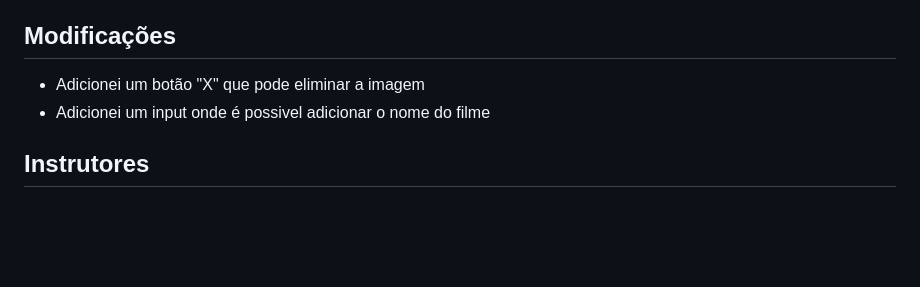
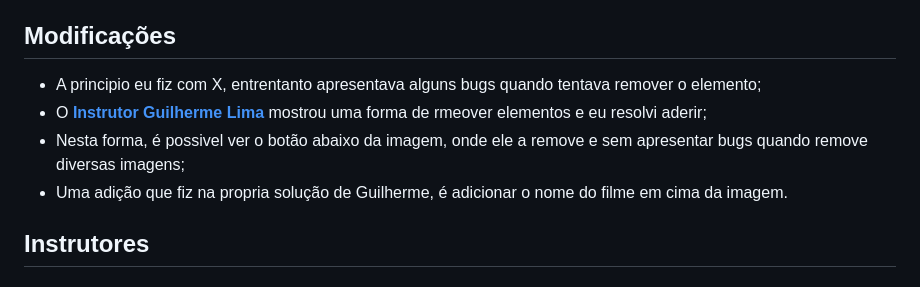
Before and after one commit to coelhoalexandre/imersao-dev-6-alura, a Markdown page: aula04/README.md, the part around the change. Rendered like a GitHub page; blank space fills up the shorter version.

```diff
--- a/aula04/README.md
+++ b/aula04/README.md
@@ -22,8 +22,10 @@ Enquanto este ReadMe está sendo escrito, a aula ainda está liberada. Pode ser
 
 ## Modificações
 
-- Adicionei um botão "X" que pode eliminar a imagem
-- Adicionei um input onde é possivel adicionar o nome do filme
+- A principio eu fiz com X, entrentanto apresentava alguns bugs quando tentava remover o elemento;
+- O **[Instrutor Guilherme Lima](https://github.com/guilhermeonrails)** mostrou uma forma de rmeover elementos e eu resolvi aderir;
+- Nesta forma, é possivel ver o botão abaixo da imagem, onde ele a remove e sem apresentar bugs quando remove diversas imagens;
+- Uma adição que fiz na propria solução de Guilherme, é adicionar o nome do filme em cima da imagem.
 
 ## Instrutores
 
```
